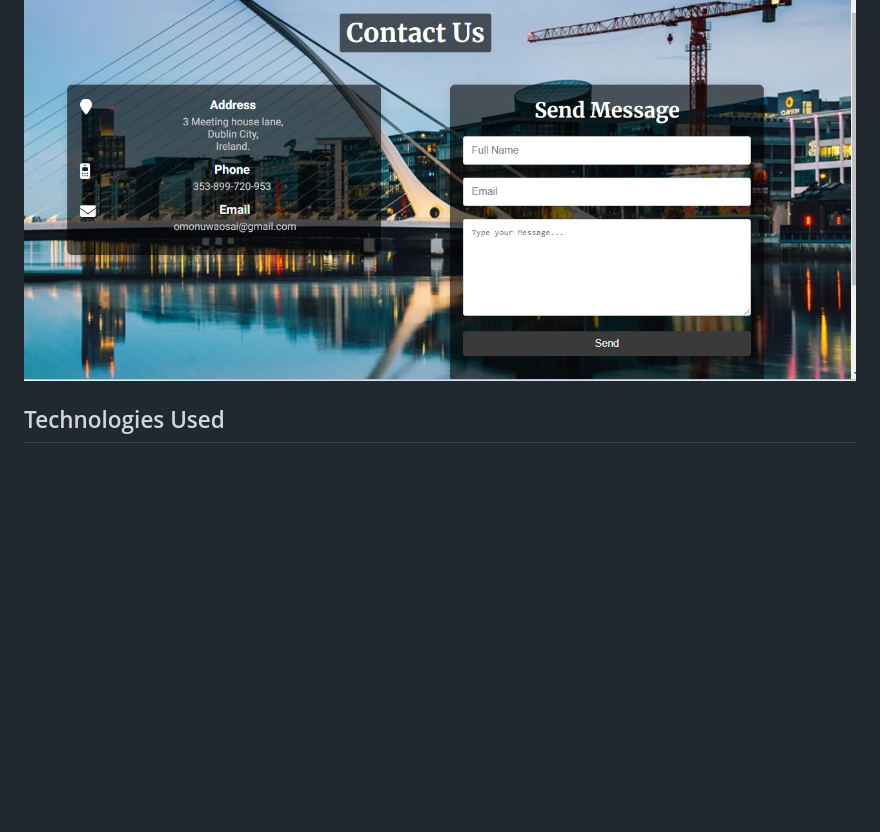
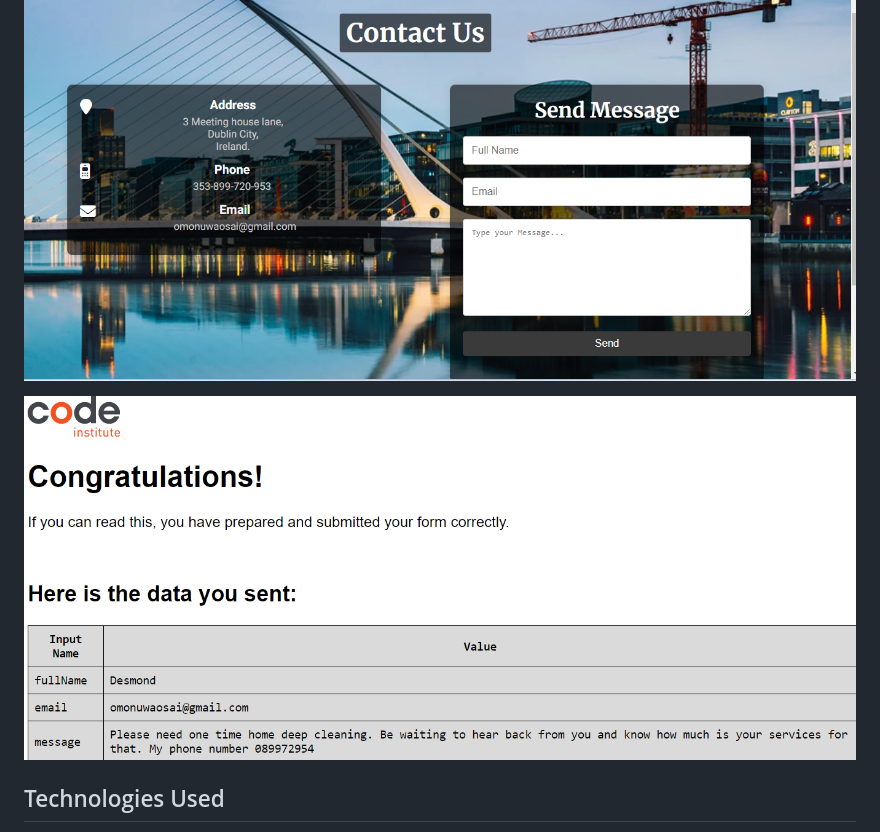
Before and after one commit to desmond0147/tidyhome-services, a Markdown page: README.md, the part around the change. Drawn GitHub-style; pictures changed too: assets/images/contactform-image.png (added); blank space fills up the shorter version.

Commit message:
Add image to contact form readme, a page when form is submitted

```diff
--- a/README.md
+++ b/README.md
@@ -60,6 +60,8 @@
 
 ![image](./assets/images/contactus-image.png)
 
+![image](./assets/images/contactform-image.png)
+
 
 
 ## Technologies Used
```
